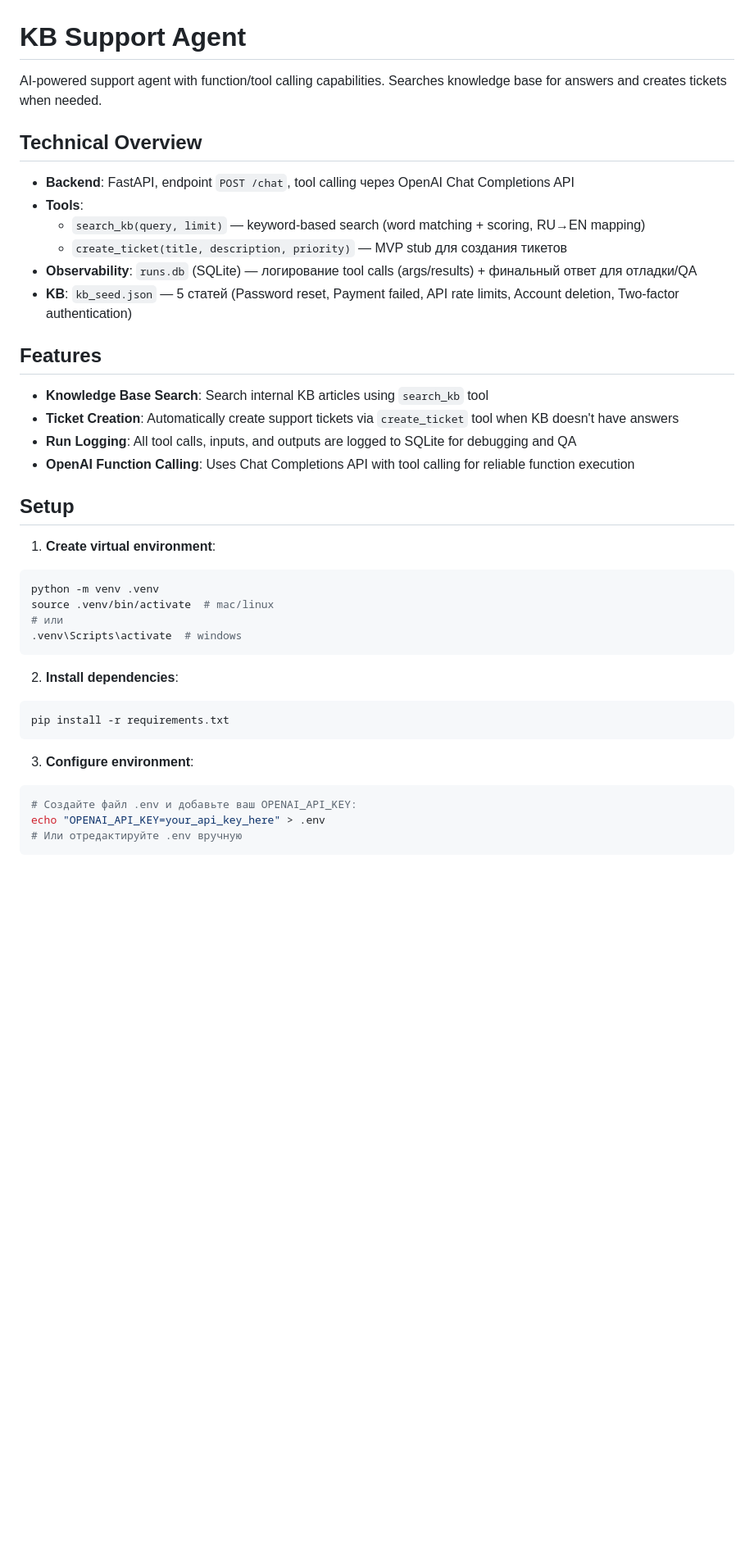
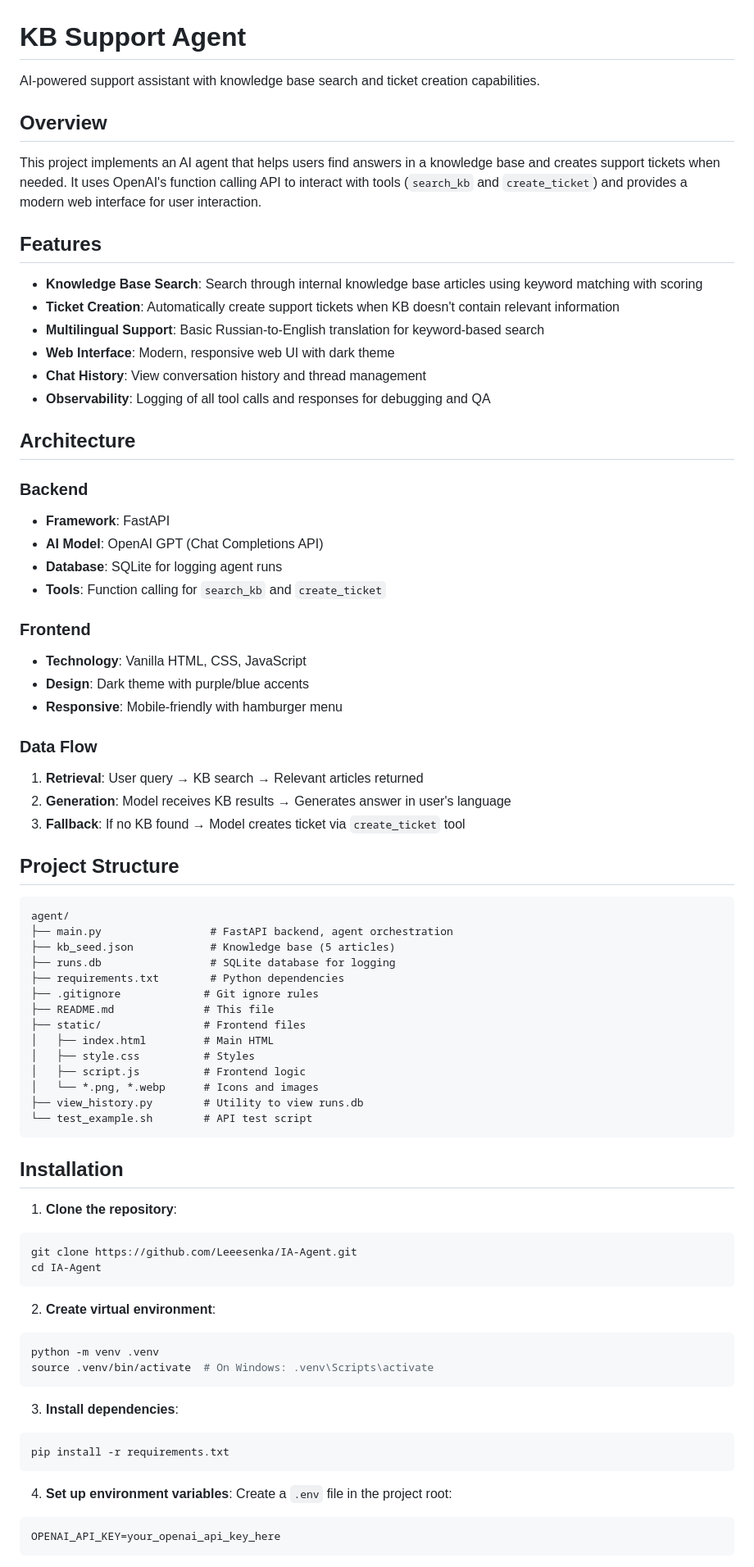
Before and after one commit to Leeesenka/IA-Agent, a Markdown page: README.md, the part around one of its changes. Shown at 82% size. Rendered like a GitHub page; blank space fills up the shorter version.

Commit message:
Update README: Translate to English

````diff
--- a/README.md
+++ b/README.md
@@ -1,42 +1,80 @@
 # KB Support Agent
 
-AI-powered support agent with function/tool calling capabilities. Searches knowledge base for answers and creates tickets when needed.
+AI-powered support assistant with knowledge base search and ticket creation capabilities.
 
-## Technical Overview
+## Overview
 
-- **Backend**: FastAPI, endpoint `POST /chat`, tool calling через OpenAI Chat Completions API
-- **Tools**:
-  - `search_kb(query, limit)` — keyword-based search (word matching + scoring, RU→EN mapping)
-  - `create_ticket(title, description, priority)` — MVP stub для создания тикетов
-- **Observability**: `runs.db` (SQLite) — логирование tool calls (args/results) + финальный ответ для отладки/QA
-- **KB**: `kb_seed.json` — 5 статей (Password reset, Payment failed, API rate limits, Account deletion, Two-factor authentication)
+This project implements an AI agent that helps users find answers in a knowledge base and creates support tickets when needed. It uses OpenAI's function calling API to interact with tools (`search_kb` and `create_ticket`) and provides a modern web interface for user interaction.
 
 ## Features
 
-- **Knowledge Base Search**: Search internal KB articles using `search_kb` tool
-- **Ticket Creation**: Automatically create support tickets via `create_ticket` tool when KB doesn't have answers
-- **Run Logging**: All tool calls, inputs, and outputs are logged to SQLite for debugging and QA
-- **OpenAI Function Calling**: Uses Chat Completions API with tool calling for reliable function execution
+- **Knowledge Base Search**: Search through internal knowledge base articles using keyword matching with scoring
+- **Ticket Creation**: Automatically create support tickets when KB doesn't contain relevant information
+- **Multilingual Support**: Basic Russian-to-English translation for keyword-based search
+- **Web Interface**: Modern, responsive web UI with dark theme
+- **Chat History**: View conversation history and thread management
+- **Observability**: Logging of all tool calls and responses for debugging and QA
 
-## Setup
+## Architecture
 
-1. **Create virtual environment**:
+### Backend
+- **Framework**: FastAPI
+- **AI Model**: OpenAI GPT (Chat Completions API)
+- **Database**: SQLite for logging agent runs
+- **Tools**: Function calling for `search_kb` and `create_ticket`
+
+### Frontend
+- **Technology**: Vanilla HTML, CSS, JavaScript
+- **Design**: Dark theme with purple/blue accents
+- **Responsive**: Mobile-friendly with hamburger menu
+
+### Data Flow
+
+1. **Retrieval**: User query → KB search → Relevant articles returned
+2. **Generation**: Model receives KB results → Generates answer in user's language
+3. **Fallback**: If no KB found → Model creates ticket via `create_ticket` tool
+
+## Project Structure
+
+```
+agent/
+├── main.py                 # FastAPI backend, agent orchestration
+├── kb_seed.json            # Knowledge base (5 articles)
+├── runs.db                 # SQLite database for logging
+├── requirements.txt        # Python dependencies
+├── .gitignore             # Git ignore rules
+├── README.md              # This file
+├── static/                # Frontend files
+│   ├── index.html         # Main HTML
+│   ├── style.css          # Styles
+│   ├── script.js          # Frontend logic
+│   └── *.png, *.webp      # Icons and images
+├── view_history.py        # Utility to view runs.db
+└── test_example.sh        # API test script
+```
+
+## Installation
+
+1. **Clone the repository**:
+```bash
+git clone https://github.com/Leeesenka/IA-Agent.git
+cd IA-Agent
+```
+
+2. **Create virtual environment**:
 ```bash
 python -m venv .venv
-source .venv/bin/activate  # mac/linux
-# или
-.venv\Scripts\activate  # windows
+source .venv/bin/activate  # On Windows: .venv\Scripts\activate
 ```
 
-2. **Install dependencies**:
+3. **Install dependencies**:
 ```bash
 pip install -r requirements.txt
 ```
 
-3. **Configure environment**:
-```bash
-# Создайте файл .env и добавьте ваш OPENAI_API_KEY:
-echo "OPENAI_API_KEY=your_api_key_here" > .env
-# Или отредактируйте .env вручную
+4. **Set up environment variables**:
+Create a `.env` file in the project root:
+```env
+OPENAI_API_KEY=your_openai_api_key_here
 ```
 
````
Also changed, not shown: other parts of README.md (+128 -105 lines).
